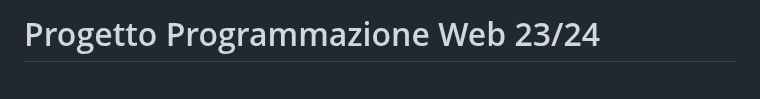
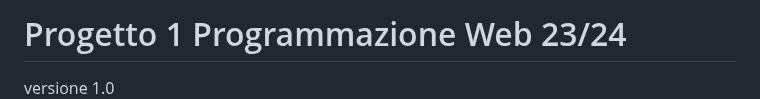
Before and after one commit to DanieleGotti/MUSEO_Digital_Art, a Markdown page: README.md, the part around the change. Rendered like a GitHub page.

```diff
--- a/README.md
+++ b/README.md
@@ -1,4 +1,5 @@
-# Progetto Programmazione Web 23/24
+# Progetto 1 Programmazione Web 23/24
+versione 1.0
 ![logo](https://github.com/DanieleGotti/MUSEO_Digital_Art/blob/main/img/logos/logo.png)
 
 [Museo - Digital Art](https://museodigitalart.altervista.org) è un sito web per la visualizzazione di temi, sale, opere e autori di un museo.
```
